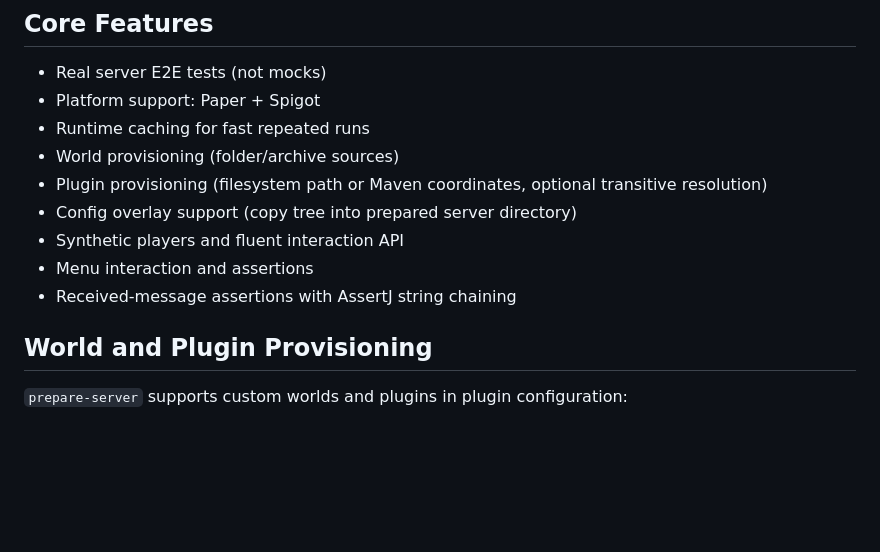
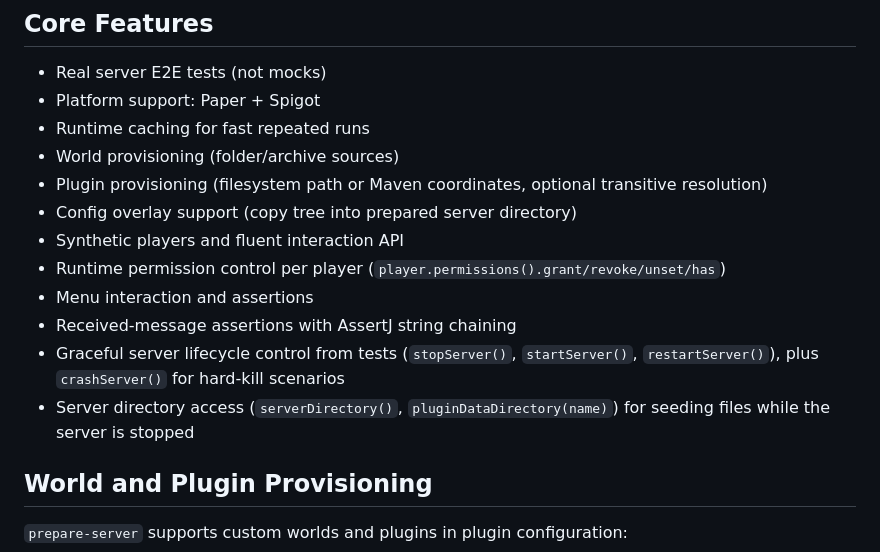
Before and after one commit to PimvanderLoos/LightKeeper, a Markdown page: README.md, the part around the change. Drawn GitHub-style; blank space fills up the shorter version.

Commit message:
docs(readme): list permission control, lifecycle, and server directory features
Co-Authored-By: Claude Fable 5 <noreply@anthropic.com>
Claude-Session: https://claude.ai/code/session_01P15FjGQzyNmX9T6Qmyq8Dn

```diff
--- a/README.md
+++ b/README.md
@@ -227,8 +227,13 @@ class MyPluginIT
 - Plugin provisioning (filesystem path or Maven coordinates, optional transitive resolution)
 - Config overlay support (copy tree into prepared server directory)
 - Synthetic players and fluent interaction API
+- Runtime permission control per player (`player.permissions().grant/revoke/unset/has`)
 - Menu interaction and assertions
 - Received-message assertions with AssertJ string chaining
+- Graceful server lifecycle control from tests (`stopServer()`, `startServer()`, `restartServer()`), plus
+  `crashServer()` for hard-kill scenarios
+- Server directory access (`serverDirectory()`, `pluginDataDirectory(name)`) for seeding files while the
+  server is stopped
 
 ## World and Plugin Provisioning
 
```
